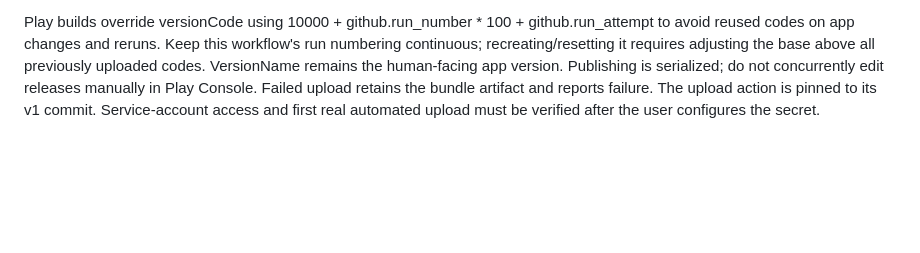
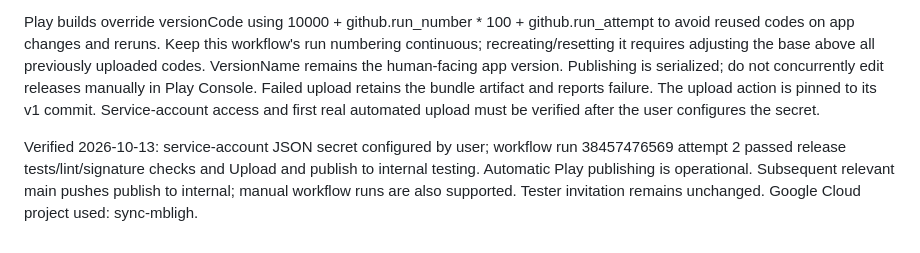
Before and after one commit to mbligh/trail, a Markdown page: project.md, the part around the change. Drawn GitHub-style; blank space fills up the shorter version.

Commit message:
Document verified automatic Play internal publishing

```diff
--- a/project.md
+++ b/project.md
@@ -166,3 +166,5 @@ Play internal testing release 1.10 was built with the private upload key, upload
 The Play bundle workflow now uploads and publishes validated signed AABs to the internal track when TRAIL_PLAY_SERVICE_ACCOUNT_JSON is configured. This secret contains the complete JSON key for a Google Cloud service account, with Android Publisher API enabled and app-specific Play permissions to view Trail and release to testing tracks. Never store credentials in git or chat. Until configured, upload is skipped and the signed bundle artifact remains available. Production publishing is not configured.
 
 Play builds override versionCode using 10000 + github.run_number * 100 + github.run_attempt to avoid reused codes on app changes and reruns. Keep this workflow's run numbering continuous; recreating/resetting it requires adjusting the base above all previously uploaded codes. VersionName remains the human-facing app version. Publishing is serialized; do not concurrently edit releases manually in Play Console. Failed upload retains the bundle artifact and reports failure. The upload action is pinned to its v1 commit. Service-account access and first real automated upload must be verified after the user configures the secret.
+
+Verified 2026-10-13: service-account JSON secret configured by user; workflow run 38457476569 attempt 2 passed release tests/lint/signature checks and Upload and publish to internal testing. Automatic Play publishing is operational. Subsequent relevant main pushes publish to internal; manual workflow runs are also supported. Tester invitation remains unchanged. Google Cloud project used: sync-mbligh.
```
